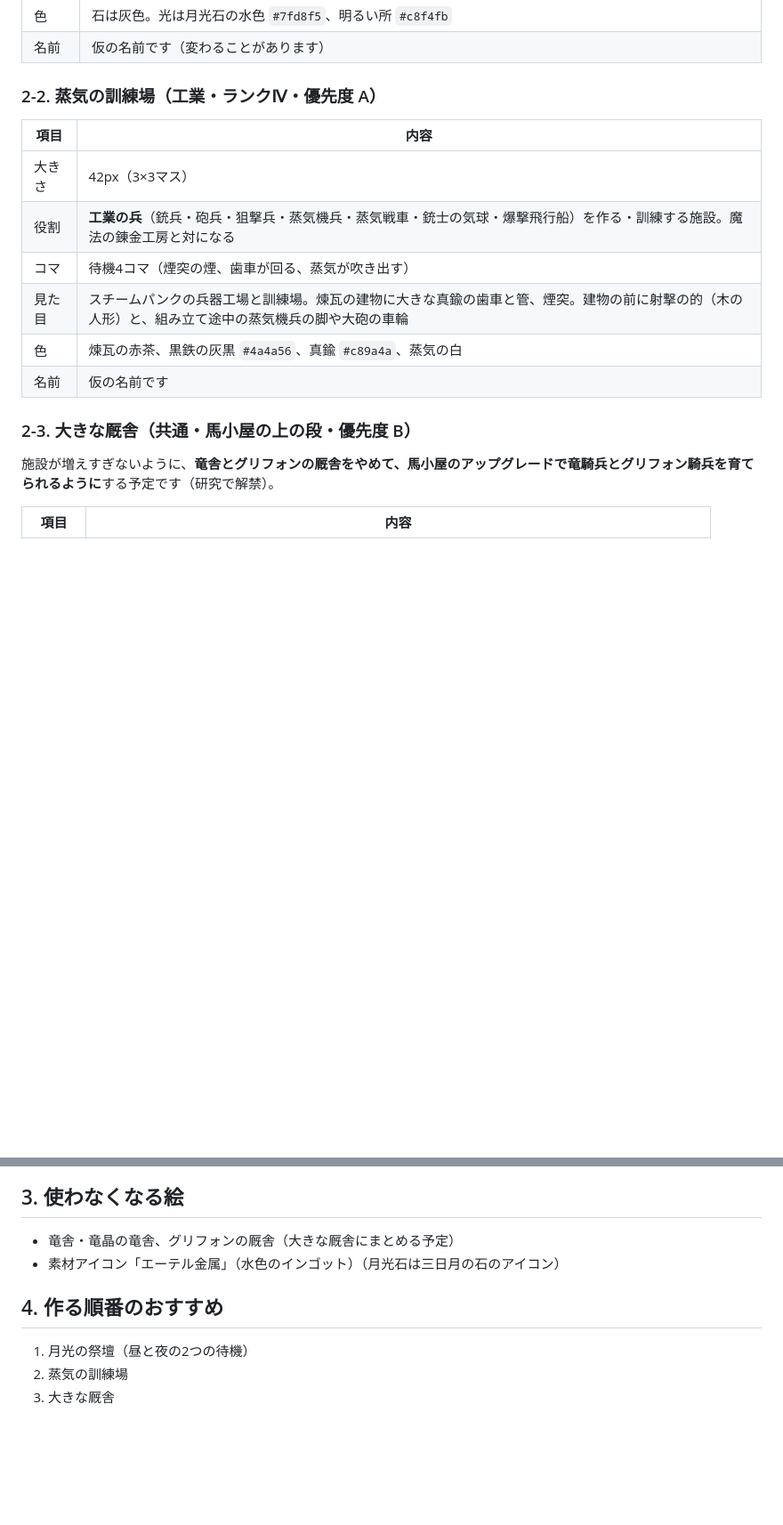
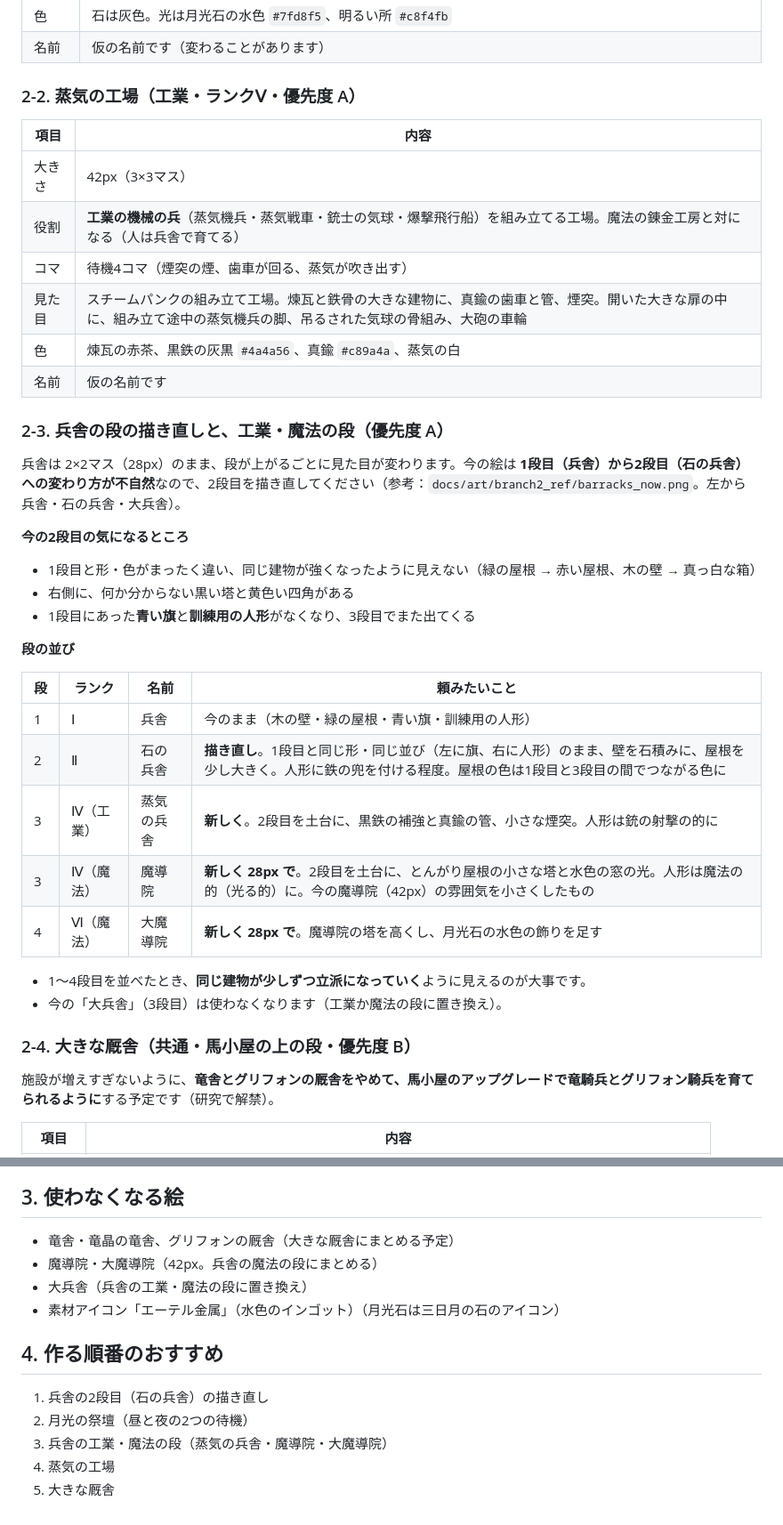
Before and after one commit to negiramen1922/NIGHT-DEFENSE, a Markdown page: docs/ART_BRIEF_BRANCH2.md, 2 parts joined by grey strips. Shown at 89% size. Rendered like a GitHub page; blank space fills up the shorter version.

Commit message:
依頼書その2を直す：蒸気の工場（機械の兵）、兵舎の段（石の兵舎の描き直し・蒸気の兵舎・魔導院／大魔導院を兵舎の魔法の段に）、人と兵器で施設を分ける
Co-Authored-By: Claude Opus 5.5 <noreply@anthropic.com>
Claude-Session: https://claude.ai/code/session_01GcegnJbNCNzLNyMY9c81WQ

```diff
--- a/docs/ART_BRIEF_BRANCH2.md
+++ b/docs/ART_BRIEF_BRANCH2.md
@@ -30,18 +37,40 @@
 | 色 | 石は灰色。光は月光石の水色 `#7fd8f5`、明るい所 `#c8f4fb` |
 | 名前 | 仮の名前です（変わることがあります） |
 
-### 2-2. 蒸気の訓練場（工業・ランクⅣ・優先度 A）
+### 2-2. 蒸気の工場（工業・ランクⅤ・優先度 A）
 
 | 項目 | 内容 |
 |---|---|
 | 大きさ | 42px（3×3マス） |
-| 役割 | **工業の兵**（銃兵・砲兵・狙撃兵・蒸気機兵・蒸気戦車・銃士の気球・爆撃飛行船）を作る・訓練する施設。魔法の錬金工房と対になる |
+| 役割 | **工業の機械の兵**（蒸気機兵・蒸気戦車・銃士の気球・爆撃飛行船）を組み立てる工場。魔法の錬金工房と対になる（人は兵舎で育てる） |
 | コマ | 待機4コマ（煙突の煙、歯車が回る、蒸気が吹き出す） |
-| 見た目 | スチームパンクの兵器工場と訓練場。煉瓦の建物に大きな真鍮の歯車と管、煙突。建物の前に射撃の的（木の人形）と、組み立て途中の蒸気機兵の脚や大砲の車輪 |
+| 見た目 | スチームパンクの組み立て工場。煉瓦と鉄骨の大きな建物に、真鍮の歯車と管、煙突。開いた大きな扉の中に、組み立て途中の蒸気機兵の脚、吊るされた気球の骨組み、大砲の車輪 |
 | 色 | 煉瓦の赤茶、黒鉄の灰黒 `#4a4a56`、真鍮 `#c89a4a`、蒸気の白 |
 | 名前 | 仮の名前です |
 
-### 2-3. 大きな厩舎（共通・馬小屋の上の段・優先度 B）
+### 2-3. 兵舎の段の描き直しと、工業・魔法の段（優先度 A）
+
+兵舎は 2×2マス（28px）のまま、段が上がるごとに見た目が変わります。今の絵は **1段目（兵舎）から2段目（石の兵舎）への変わり方が不自然**なので、2段目を描き直してください（参考：`docs/art/branch2_ref/barracks_now.png`。左から 兵舎・石の兵舎・大兵舎）。
+
+**今の2段目の気になるところ**
+- 1段目と形・色がまったく違い、同じ建物が強くなったように見えない（緑の屋根 → 赤い屋根、木の壁 → 真っ白な箱）
+- 右側に、何か分からない黒い塔と黄色い四角がある
+- 1段目にあった**青い旗**と**訓練用の人形**がなくなり、3段目でまた出てくる
+
+**段の並び**
+
+| 段 | ランク | 名前 | 頼みたいこと |
+|---|---|---|---|
+| 1 | Ⅰ | 兵舎 | 今のまま（木の壁・緑の屋根・青い旗・訓練用の人形） |
+| 2 | Ⅱ | 石の兵舎 | **描き直し**。1段目と同じ形・同じ並び（左に旗、右に人形）のまま、壁を石積みに、屋根を少し大きく。人形に鉄の兜を付ける程度。屋根の色は1段目と3段目の間でつながる色に |
+| 3 | Ⅳ（工業） | 蒸気の兵舎 | **新しく**。2段目を土台に、黒鉄の補強と真鍮の管、小さな煙突。人形は銃の射撃の的に |
+| 3 | Ⅳ（魔法） | 魔導院 | **新しく 28px で**。2段目を土台に、とんがり屋根の小さな塔と水色の窓の光。人形は魔法の的（光る的）に。今の魔導院（42px）の雰囲気を小さくしたもの |
+| 4 | Ⅵ（魔法） | 大魔導院 | **新しく 28px で**。魔導院の塔を高くし、月光石の水色の飾りを足す |
+
+- 1〜4段目を並べたとき、**同じ建物が少しずつ立派になっていく**ように見えるのが大事です。
+- 今の「大兵舎」（3段目）は使わなくなります（工業か魔法の段に置き換え）。
+
+### 2-4. 大きな厩舎（共通・馬小屋の上の段・優先度 B）
 
 施設が増えすぎないように、**竜舎とグリフォンの厩舎をやめて、馬小屋のアップグレードで竜騎兵とグリフォン騎兵を育てられるように**する予定です（研究で解禁）。
 
@@ -58,10 +87,14 @@
 ## 3. 使わなくなる絵
 
 - 竜舎・竜晶の竜舎、グリフォンの厩舎（大きな厩舎にまとめる予定）
+- 魔導院・大魔導院（42px。兵舎の魔法の段にまとめる）
+- 大兵舎（兵舎の工業・魔法の段に置き換え）
 - 素材アイコン「エーテル金属」（水色のインゴット）（月光石は三日月の石のアイコン）
 
 ## 4. 作る順番のおすすめ
 
-1. 月光の祭壇（昼と夜の2つの待機）
-2. 蒸気の訓練場
-3. 大きな厩舎
+1. 兵舎の2段目（石の兵舎）の描き直し
+2. 月光の祭壇（昼と夜の2つの待機）
+3. 兵舎の工業・魔法の段（蒸気の兵舎・魔導院・大魔導院）
+4. 蒸気の工場
+5. 大きな厩舎
```
Also changed, not shown: other parts of docs/ART_BRIEF_BRANCH2.md (+9 -2 lines), docs/ART_LIST.md (+1 -1 lines), docs/art/branch2_ref/barracks_now.png (added).
